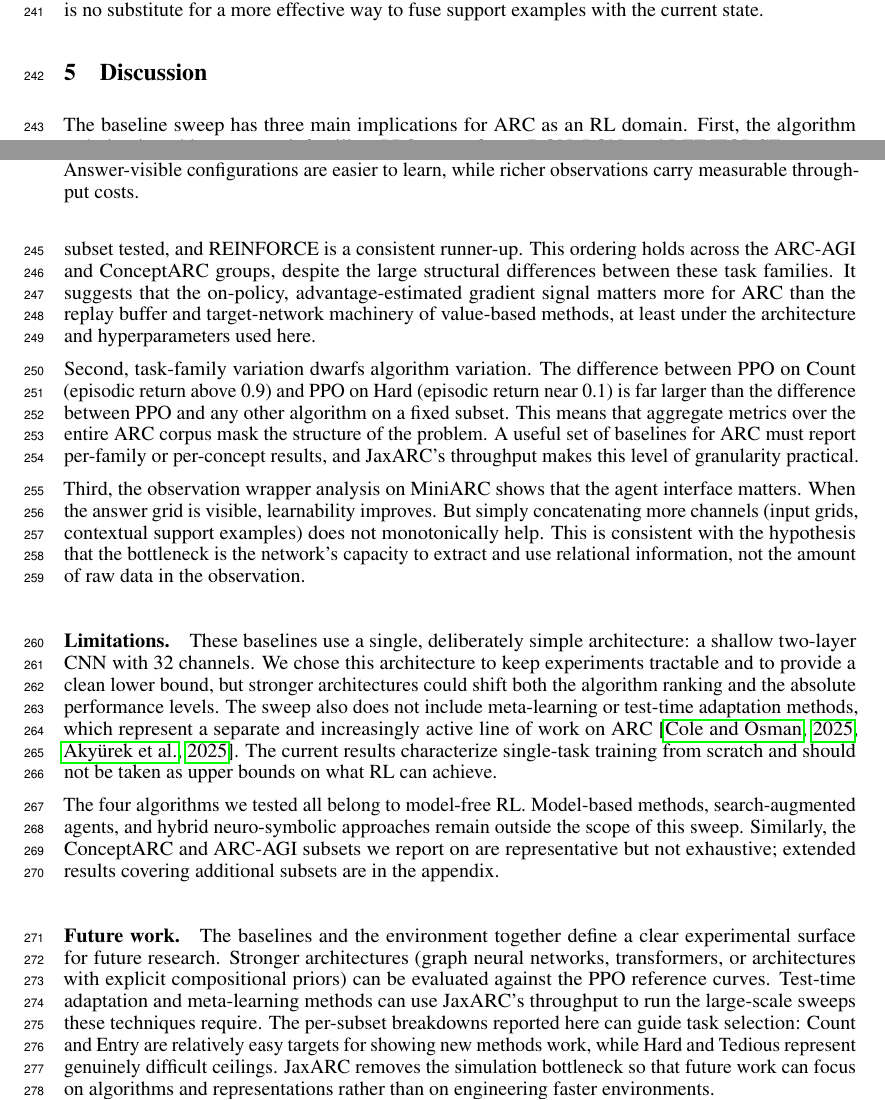
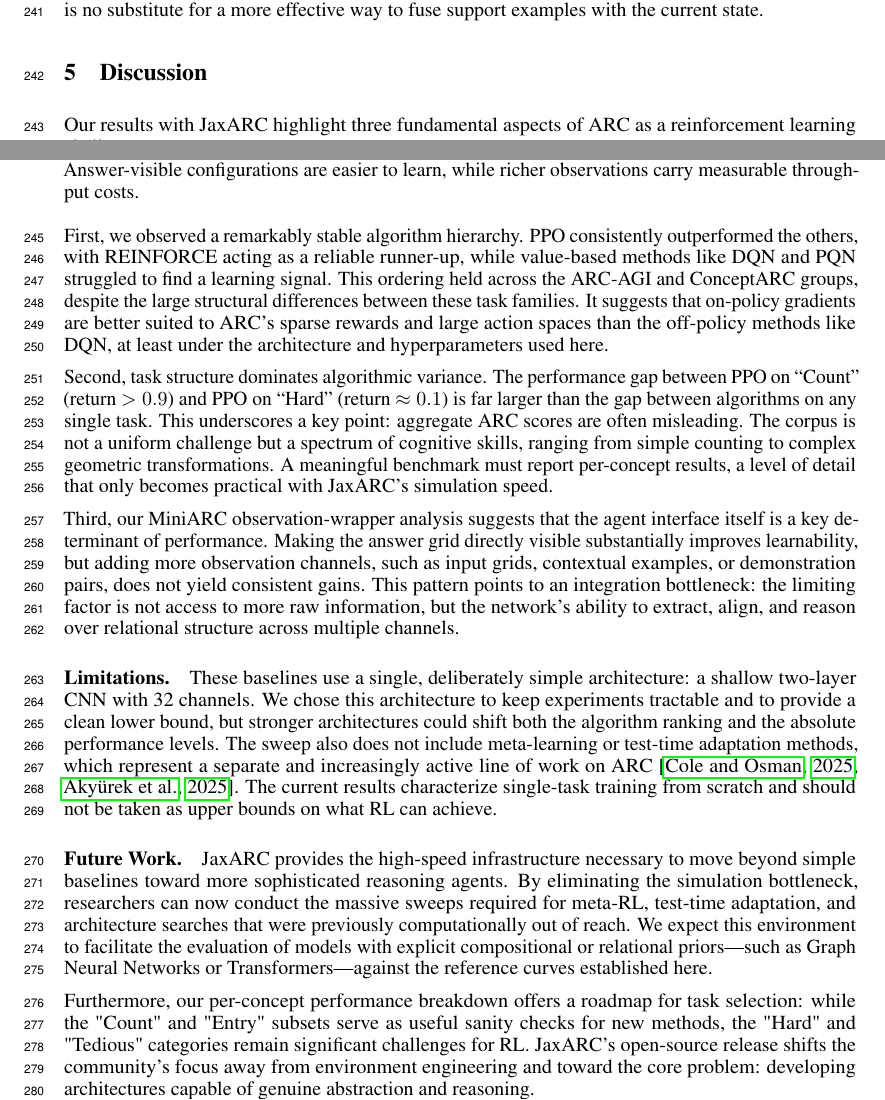
Before and after one commit to aadimator/jaxarc-baselines, a LaTeX paper (paper/neurips-ed/main.tex, which reads paper/neurips-ed/sections/discussion.tex): two parts of pages 7 and 8 of 27, joined at a grey line, cut so that both start at the same text. Compiled offline with pdfLaTeX.

Commit message:
feat: enhance discussion section for clarity and detail
- Reorganized and clarified key findings from JaxARC results.
- Emphasized the stability of algorithm hierarchy and task structure.
- Introduced a new future work paragraph to outline potential research directions.

```diff
--- a/paper/neurips-ed/sections/discussion.tex
+++ b/paper/neurips-ed/sections/discussion.tex
@@ -1,13 +1,16 @@
-The baseline sweep has three main implications for ARC as an RL domain. First, the algorithm ordering is stable across task families. PPO outperforms DQN, PQN, and REINFORCE on every subset tested, and REINFORCE is a consistent runner-up. This ordering holds across the ARC-AGI and ConceptARC groups, despite the large structural differences between these task families. It suggests that the on-policy, advantage-estimated gradient signal matters more for ARC than the replay buffer and target-network machinery of value-based methods, at least under the architecture and hyperparameters used here.
+Our results with JaxARC highlight three fundamental aspects of ARC as a reinforcement learning challenge.
 
-Second, task-family variation dwarfs algorithm variation. The difference between PPO on Count (episodic return above 0.9) and PPO on Hard (episodic return near 0.1) is far larger than the difference between PPO and any other algorithm on a fixed subset. This means that aggregate metrics over the entire ARC corpus mask the structure of the problem. A useful set of baselines for ARC must report per-family or per-concept results, and JaxARC's throughput makes this level of granularity practical.
+First, we observed a remarkably stable algorithm hierarchy. PPO consistently outperformed the others, with REINFORCE acting as a reliable runner-up, while value-based methods like DQN and PQN struggled to find a learning signal. This ordering held across the ARC-AGI and ConceptARC groups, despite the large structural differences between these task families. It suggests that on-policy gradients are better suited to ARC’s sparse rewards and large action spaces than the off-policy methods like DQN, at least under the architecture and hyperparameters used here.
 
-Third, the observation wrapper analysis on MiniARC shows that the agent interface matters. When the answer grid is visible, learnability improves. But simply concatenating more channels (input grids, contextual support examples) does not monotonically help. This is consistent with the hypothesis that the bottleneck is the network's capacity to extract and use relational information, not the amount of raw data in the observation.
+Second, task structure dominates algorithmic variance. The performance gap between PPO on ``Count'' (return $>0.9$) and PPO on ``Hard'' (return $\approx0.1$) is far larger than the gap between algorithms on any single task. This underscores a key point: aggregate ARC scores are often misleading. The corpus is not a uniform challenge but a spectrum of cognitive skills, ranging from simple counting to complex geometric transformations. A meaningful benchmark must report per-concept results, a level of detail that only becomes practical with JaxARC’s simulation speed.
+
+Third, our MiniARC observation-wrapper analysis suggests that the agent interface itself is a key determinant of performance. Making the answer grid directly visible substantially improves learnability, but adding more observation channels, such as input grids, contextual examples, or demonstration pairs, does not yield consistent gains. This pattern points to an integration bottleneck: the limiting factor is not access to more raw information, but the network’s ability to extract, align, and reason over relational structure across multiple channels.
 
 \paragraph{Limitations.}
 These baselines use a single, deliberately simple architecture: a shallow two-layer CNN with 32 channels. We chose this architecture to keep experiments tractable and to provide a clean lower bound, but stronger architectures could shift both the algorithm ranking and the absolute performance levels. The sweep also does not include meta-learning or test-time adaptation methods, which represent a separate and increasingly active line of work on ARC \citep{coleDontThrowBaby2025,akyurekSurprisingEffectivenessTestTime2025}. The current results characterize single-task training from scratch and should not be taken as upper bounds on what RL can achieve.
 
-The four algorithms we tested all belong to model-free RL. Model-based methods, search-augmented agents, and hybrid neuro-symbolic approaches remain outside the scope of this sweep. Similarly, the ConceptARC and ARC-AGI subsets we report on are representative but not exhaustive; extended results covering additional subsets are in the appendix.
+\paragraph{Future Work.}
 
-\paragraph{Future work.}
-The baselines and the environment together define a clear experimental surface for future research. Stronger architectures (graph neural networks, transformers, or architectures with explicit compositional priors) can be evaluated against the PPO reference curves. Test-time adaptation and meta-learning methods can use JaxARC's throughput to run the large-scale sweeps these techniques require. The per-subset breakdowns reported here can guide task selection: Count and Entry are relatively easy targets for showing new methods work, while Hard and Tedious represent genuinely difficult ceilings. JaxARC removes the simulation bottleneck so that future work can focus on algorithms and representations rather than on engineering faster environments.
+JaxARC provides the high-speed infrastructure necessary to move beyond simple baselines toward more sophisticated reasoning agents. By eliminating the simulation bottleneck, researchers can now conduct the massive sweeps required for meta-RL, test-time adaptation, and architecture searches that were previously computationally out of reach. We expect this environment to facilitate the evaluation of models with explicit compositional or relational priors—such as Graph Neural Networks or Transformers—against the reference curves established here.
+
+Furthermore, our per-concept performance breakdown offers a roadmap for task selection: while the "Count" and "Entry" subsets serve as useful sanity checks for new methods, the "Hard" and "Tedious" categories remain significant challenges for RL. JaxARC's open-source release shifts the community’s focus away from environment engineering and toward the core problem: developing architectures capable of genuine abstraction and reasoning.
```
